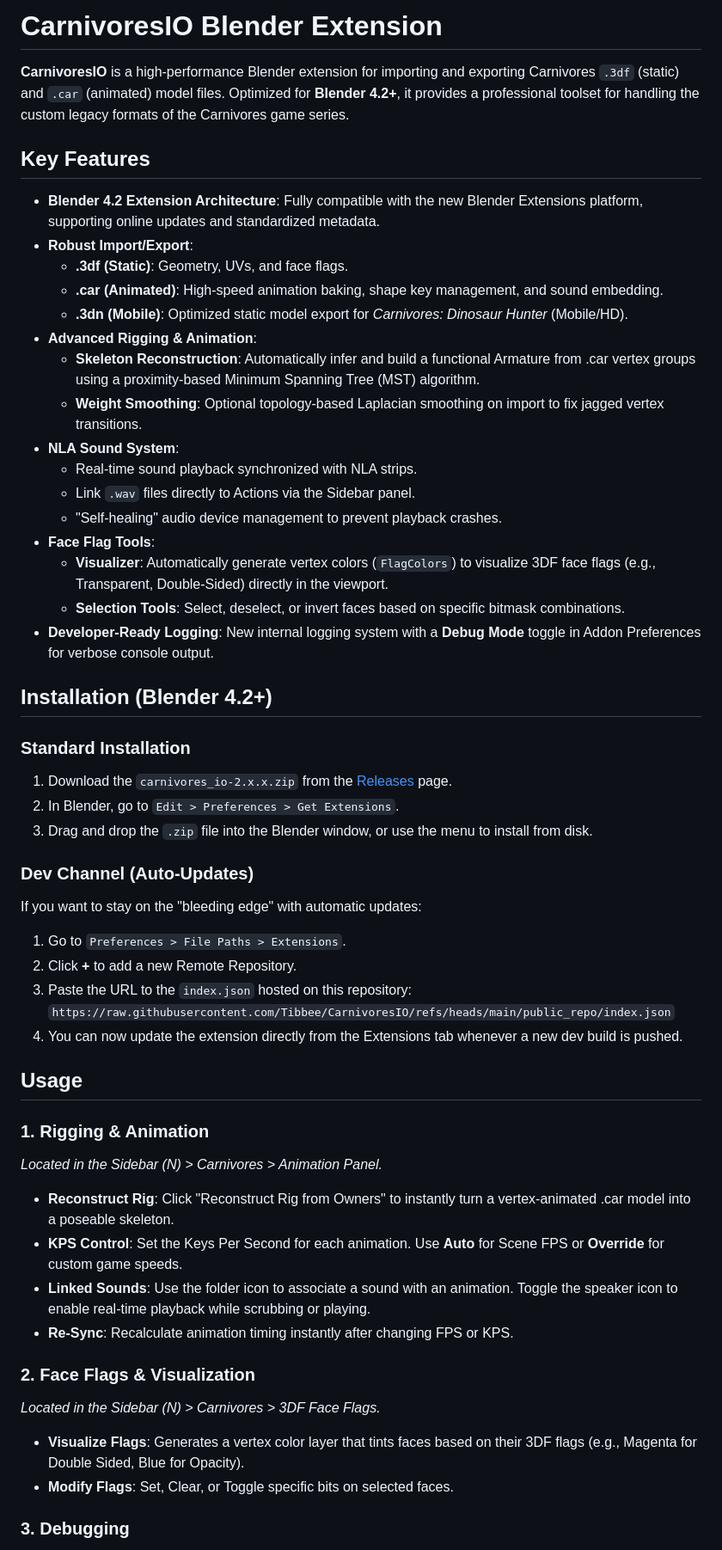
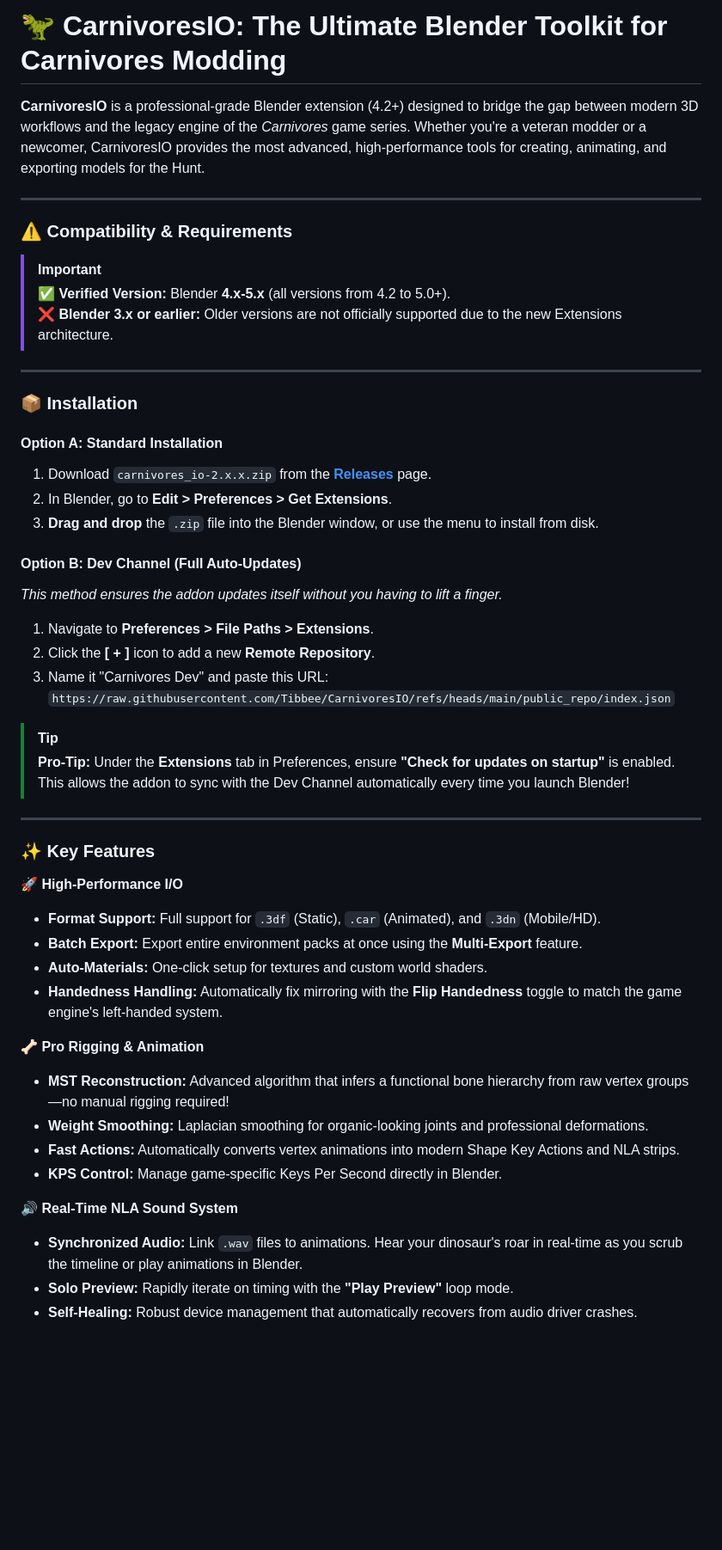
Before and after one commit to Tibbee/CarnivoresIO, a Markdown page: README.md, the part around one of its changes. Shown at 86% size. Rendered like a GitHub page; blank space fills up the shorter version.

Commit message:
docs: update README with comprehensive features and Discord overview

```diff
--- a/README.md
+++ b/README.md
@@ -1,53 +1,52 @@
-# CarnivoresIO Blender Extension
+# 🦖 CarnivoresIO: The Ultimate Blender Toolkit for Carnivores Modding
 
-**CarnivoresIO** is a high-performance Blender extension for importing and exporting Carnivores `.3df` (static) and `.car` (animated) model files. Optimized for **Blender 4.2+**, it provides a professional toolset for handling the custom legacy formats of the Carnivores game series.
+**CarnivoresIO** is a professional-grade Blender extension (4.2+) designed to bridge the gap between modern 3D workflows and the legacy engine of the *Carnivores* game series. Whether you're a veteran modder or a newcomer, CarnivoresIO provides the most advanced, high-performance tools for creating, animating, and exporting models for the Hunt.
 
-## Key Features
+---
 
-- **Blender 4.2 Extension Architecture**: Fully compatible with the new Blender Extensions platform, supporting online updates and standardized metadata.
-- **Robust Import/Export**:
-  - **.3df (Static)**: Geometry, UVs, and face flags.
-  - **.car (Animated)**: High-speed animation baking, shape key management, and sound embedding.
-  - **.3dn (Mobile)**: Optimized static model export for *Carnivores: Dinosaur Hunter* (Mobile/HD).
-- **Advanced Rigging & Animation**:
-  - **Skeleton Reconstruction**: Automatically infer and build a functional Armature from .car vertex groups using a proximity-based Minimum Spanning Tree (MST) algorithm.
-  - **Weight Smoothing**: Optional topology-based Laplacian smoothing on import to fix jagged vertex transitions.
-- **NLA Sound System**:
-  - Real-time sound playback synchronized with NLA strips.
-  - Link `.wav` files directly to Actions via the Sidebar panel.
-  - "Self-healing" audio device management to prevent playback crashes.
-- **Face Flag Tools**:
-  - **Visualizer**: Automatically generate vertex colors (`FlagColors`) to visualize 3DF face flags (e.g., Transparent, Double-Sided) directly in the viewport.
-  - **Selection Tools**: Select, deselect, or invert faces based on specific bitmask combinations.
-- **Developer-Ready Logging**: New internal logging system with a **Debug Mode** toggle in Addon Preferences for verbose console output.
+### :warning: Compatibility & Requirements
+> [!IMPORTANT]
+> :white_check_mark: **Verified Version:** Blender **4.x-5.x** (all versions from 4.2 to 5.0+).
+> :x: **Blender 3.x or earlier:** Older versions are not officially supported due to the new Extensions architecture.
 
-## Installation (Blender 4.2+)
+---
 
-### Standard Installation
-1. Download the `carnivores_io-2.x.x.zip` from the [Releases](https://github.com/Tibbee/CarnivoresIO/releases) page.
-2. In Blender, go to `Edit > Preferences > Get Extensions`.
-3. Drag and drop the `.zip` file into the Blender window, or use the menu to install from disk.
+### :package: Installation
 
-### Dev Channel (Auto-Updates)
-If you want to stay on the "bleeding edge" with automatic updates:
-1. Go to `Preferences > File Paths > Extensions`.
-2. Click **+** to add a new Remote Repository.
-3. Paste the URL to the `index.json` hosted on this repository:
+#### **Option A: Standard Installation**
+1. Download `carnivores_io-2.x.x.zip` from the [**Releases**](https://github.com/Tibbee/CarnivoresIO/releases) page.
+2. In Blender, go to **Edit > Preferences > Get Extensions**.
+3. **Drag and drop** the `.zip` file into the Blender window, or use the menu to install from disk.
+
+#### **Option B: Dev Channel (Full Auto-Updates)**
+*This method ensures the addon updates itself without you having to lift a finger.*
+
+1. Navigate to **Preferences > File Paths > Extensions**.
+2. Click the **[ + ]** icon to add a new **Remote Repository**.
+3. Name it "Carnivores Dev" and paste this URL:
    `https://raw.githubusercontent.com/Tibbee/CarnivoresIO/refs/heads/main/public_repo/index.json`
-4. You can now update the extension directly from the Extensions tab whenever a new dev build is pushed.
 
-## Usage
+> [!TIP]
+> **Pro-Tip:** Under the **Extensions** tab in Preferences, ensure **"Check for updates on startup"** is enabled. This allows the addon to sync with the Dev Channel automatically every time you launch Blender!
 
-### 1. Rigging & Animation
-*Located in the Sidebar (N) > Carnivores > Animation Panel.*
-- **Reconstruct Rig**: Click "Reconstruct Rig from Owners" to instantly turn a vertex-animated .car model into a poseable skeleton.
-- **KPS Control**: Set the Keys Per Second for each animation. Use **Auto** for Scene FPS or **Override** for custom game speeds.
-- **Linked Sounds**: Use the folder icon to associate a sound with an animation. Toggle the speaker icon to enable real-time playback while scrubbing or playing.
-- **Re-Sync**: Recalculate animation timing instantly after changing FPS or KPS.
+---
 
-### 2. Face Flags & Visualization
-*Located in the Sidebar (N) > Carnivores > 3DF Face Flags.*
-- **Visualize Flags**: Generates a vertex color layer that tints faces based on their 3DF flags (e.g., Magenta for Double Sided, Blue for Opacity).
-- **Modify Flags**: Set, Clear, or Toggle specific bits on selected faces.
+### :sparkles: Key Features
 
-### 3. Debugging
+**🚀 High-Performance I/O**
+*   **Format Support:** Full support for `.3df` (Static), `.car` (Animated), and `.3dn` (Mobile/HD).
+*   **Batch Export:** Export entire environment packs at once using the **Multi-Export** feature.
+*   **Auto-Materials:** One-click setup for textures and custom world shaders.
+*   **Handedness Handling:** Automatically fix mirroring with the **Flip Handedness** toggle to match the game engine's left-handed system.
+
+**🦴 Pro Rigging & Animation**
+*   **MST Reconstruction:** Advanced algorithm that infers a functional bone hierarchy from raw vertex groups—no manual rigging required!
+*   **Weight Smoothing:** Laplacian smoothing for organic-looking joints and professional deformations.
+*   **Fast Actions:** Automatically converts vertex animations into modern Shape Key Actions and NLA strips.
+*   **KPS Control:** Manage game-specific Keys Per Second directly in Blender.
+
+**🔊 Real-Time NLA Sound System**
+*   **Synchronized Audio:** Link `.wav` files to animations. Hear your dinosaur's roar in real-time as you scrub the timeline or play animations in Blender.
+*   **Solo Preview:** Rapidly iterate on timing with the **"Play Preview"** loop mode.
+*   **Self-Healing:** Robust device management that automatically recovers from audio driver crashes.
+
```
Also changed, not shown: other parts of README.md (+29 -6 lines).
